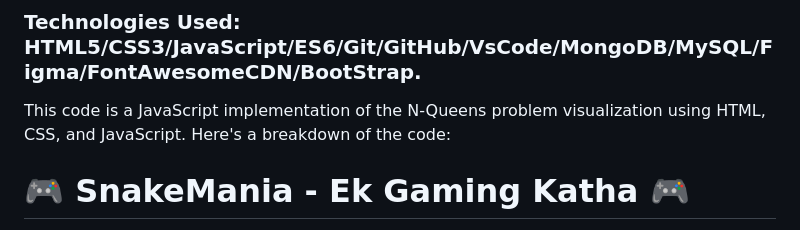
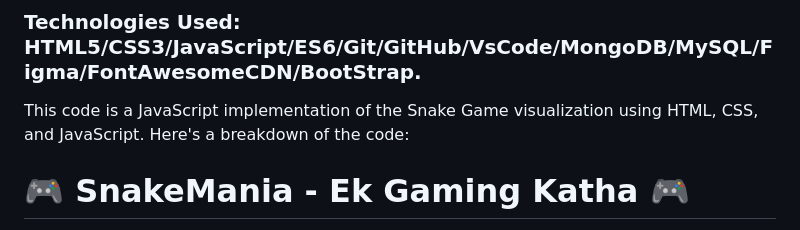
Before and after one commit to divyanshrajpoot9/Snake_Game, a Markdown page: README.md, the part around the change. Drawn GitHub-style.

```diff
--- a/README.md
+++ b/README.md
@@ -1,7 +1,7 @@
 # Snake Game:
 ### Hosted Link: https://divyanshrajpoot9.github.io/Snake_Game/
 ### Technologies Used: HTML5/CSS3/JavaScript/ES6/Git/GitHub/VsCode/MongoDB/MySQL/Figma/FontAwesomeCDN/BootStrap.
-This code is a JavaScript implementation of the N-Queens problem visualization using HTML, CSS, and JavaScript.
+This code is a JavaScript implementation of the Snake Game visualization using HTML, CSS, and JavaScript.
 Here's a breakdown of the code:
 
 # 🎮 SnakeMania - Ek Gaming Katha 🎮
```
